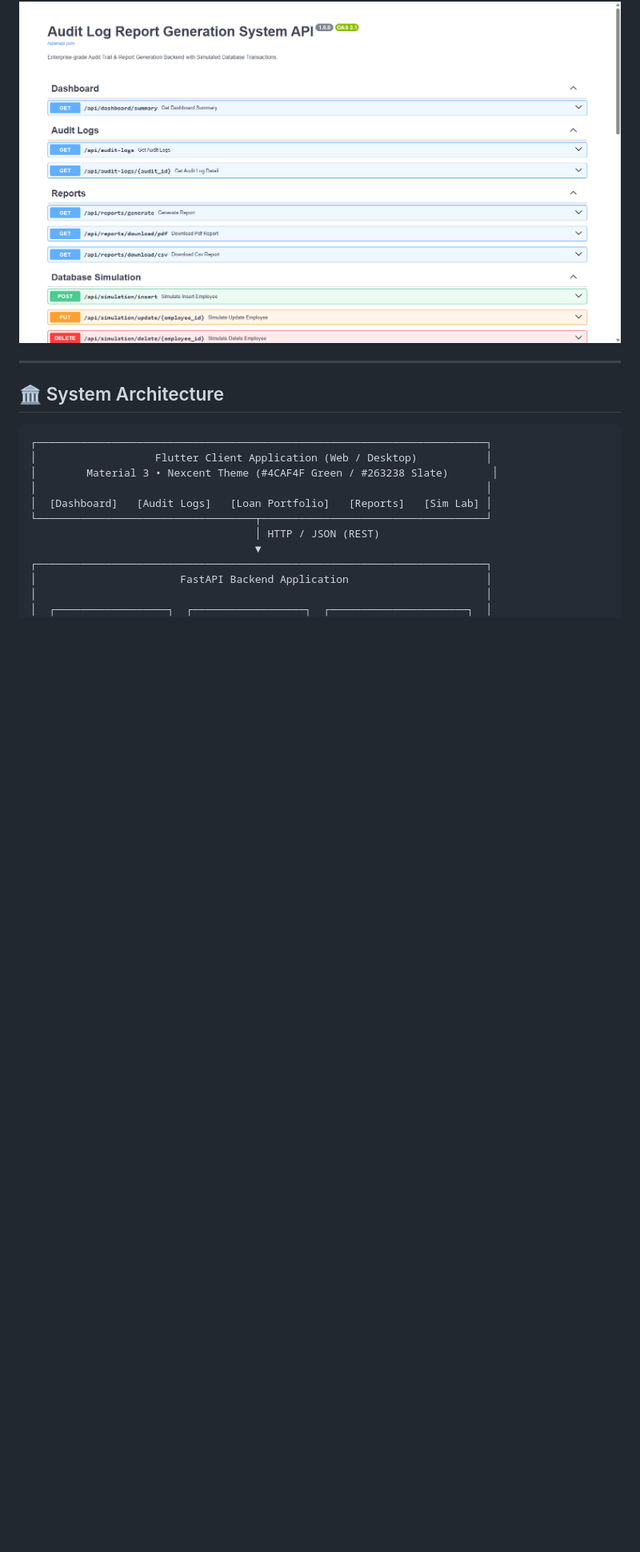
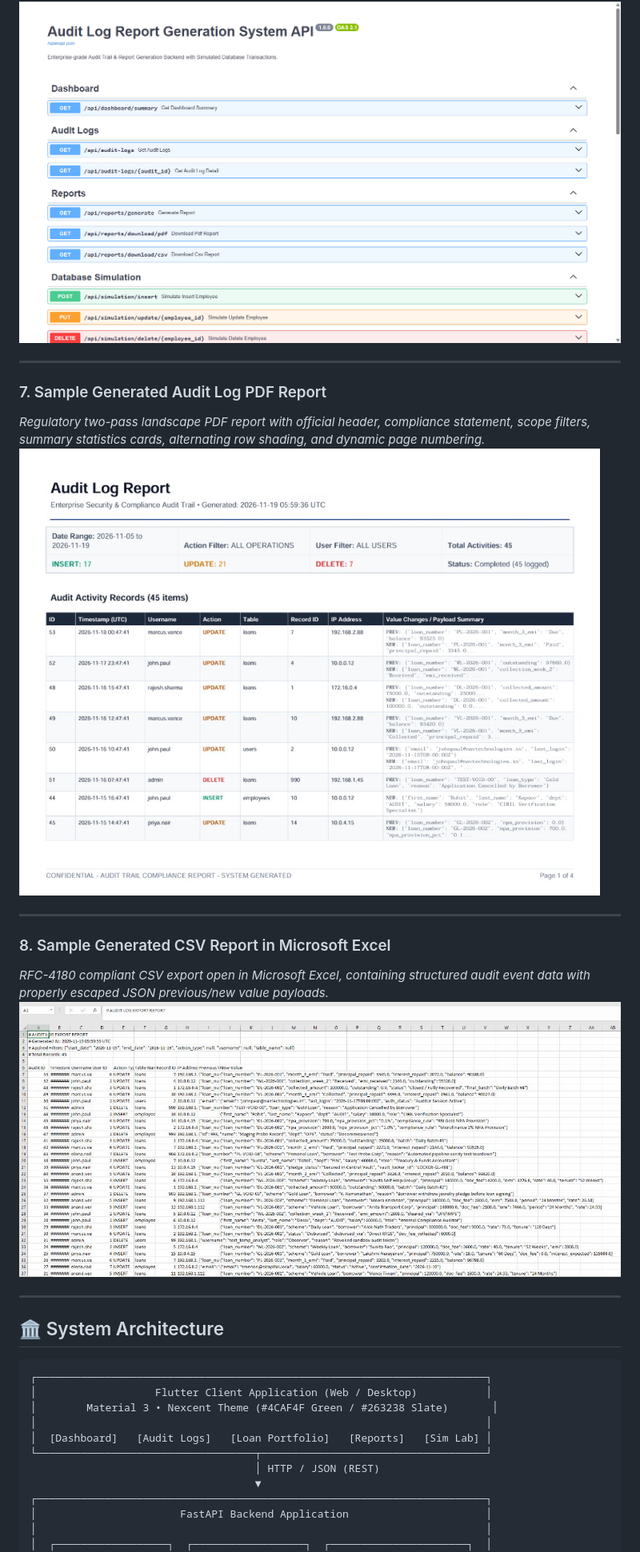
Before and after one commit to josephvincenp2804/Audit-Log-Report-Generation-System, a Markdown page: README.md, the part around one of its changes. Shown at 80% size. Drawn GitHub-style; pictures changed too: docs/screenshots/07_sample_pdf_report.jpg (added), docs/screenshots/08_sample_csv_excel.jpg (added); blank space fills up the shorter version.

```diff
--- a/README.md
+++ b/README.md
@@ -66,6 +66,18 @@ The system fulfills 100% of the functional and architectural requirements assign
 ### 6. Interactive OpenAPI / Swagger Documentation
 *Auto-generated interactive API documentation with schemas, parameter definitions, and in-browser testing.*
 ![Swagger API Docs](docs/screenshots/06_api_docs_swagger.png)
+
+---
+
+### 7. Sample Generated Audit Log PDF Report
+*Regulatory two-pass landscape PDF report with official header, compliance statement, scope filters, summary statistics cards, alternating row shading, and dynamic page numbering.*
+![Generated PDF Report](docs/screenshots/07_sample_pdf_report.jpg)
+
+---
+
+### 8. Sample Generated CSV Report in Microsoft Excel
+*RFC-4180 compliant CSV export open in Microsoft Excel, containing structured audit event data with properly escaped JSON previous/new value payloads.*
+![Generated CSV in Excel](docs/screenshots/08_sample_csv_excel.jpg)
 
 ---
 
```
Also changed, not shown: other parts of README.md (+13 -19 lines), docs/screenshots/03_loan_portfolio.png.
